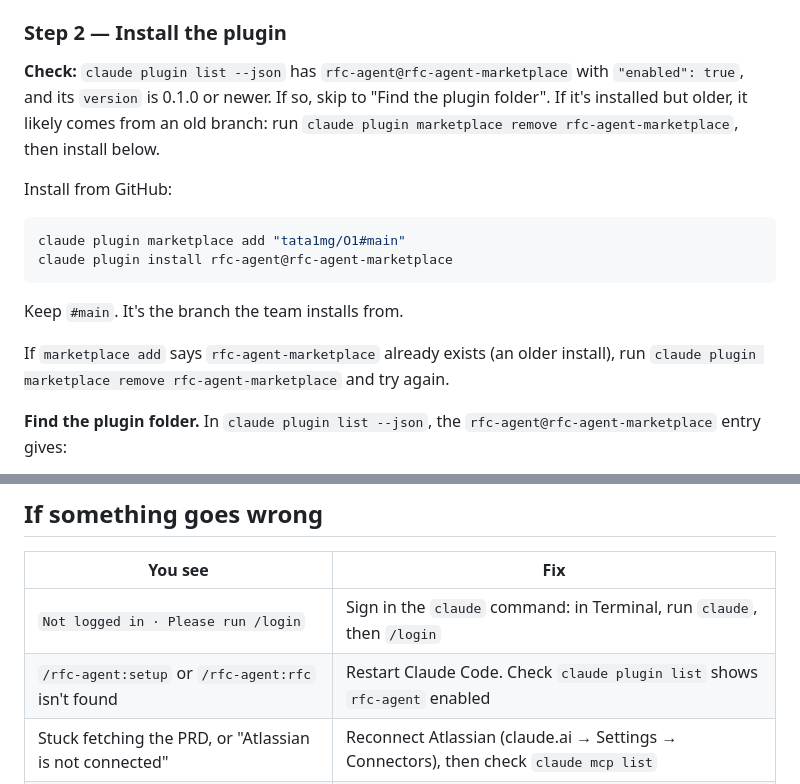
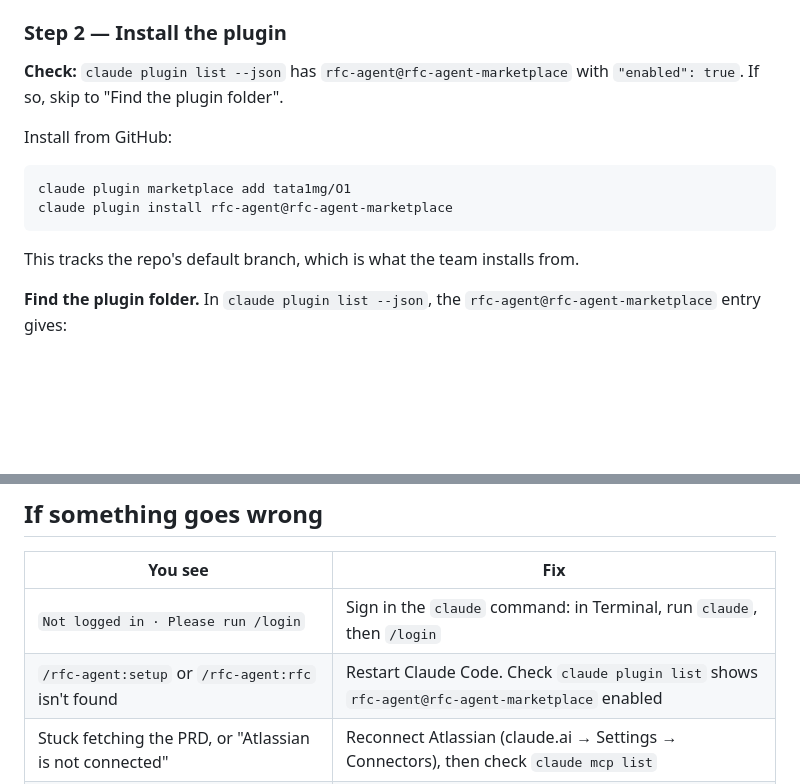
Before and after one commit to tata1mg/O1, a Markdown page: INSTALL.md, 2 parts joined by grey strips. GitHub-like rendering; blank space fills up the shorter version.

Commit message:
docs: fix plugin install instructions
- Install from the repo's default branch (tata1mg/O1); the #main branch does not exist.
- Step 2 check: require rfc-agent@rfc-agent-marketplace enabled instead of a version
  comparison that let an older 0.44.0 install pass.
- Point local-checkout examples at /path/to/O1.

Co-Authored-By: Claude Opus 5.5 <noreply@anthropic.com>

````diff
--- a/INSTALL.md
+++ b/INSTALL.md
@@ -52,21 +52,17 @@ separate from the desktop app's.
 
 ### Step 2 — Install the plugin
 
-**Check:** `claude plugin list --json` has `rfc-agent@rfc-agent-marketplace` with `"enabled": true`, and its
-`version` is 0.1.0 or newer. If so, skip to "Find the plugin folder". If it's installed but older, it likely
-comes from an old branch: run `claude plugin marketplace remove rfc-agent-marketplace`, then install below.
+**Check:** `claude plugin list --json` has `rfc-agent@rfc-agent-marketplace` with `"enabled": true`. If so, skip to
+"Find the plugin folder".
 
 Install from GitHub:
 
 ```bash
-claude plugin marketplace add "tata1mg/O1#main"
+claude plugin marketplace add tata1mg/O1
 claude plugin install rfc-agent@rfc-agent-marketplace
 ```
 
-Keep `#main`. It's the branch the team installs from.
-
-If `marketplace add` says `rfc-agent-marketplace` already exists (an older install), run
-`claude plugin marketplace remove rfc-agent-marketplace` and try again.
+This tracks the repo's default branch, which is what the team installs from.
 
 **Find the plugin folder.** In `claude plugin list --json`, the `rfc-agent@rfc-agent-marketplace` entry gives:
 
@@ -137,7 +133,7 @@ in.
 | You see | Fix |
 |---|---|
 | `Not logged in · Please run /login` | Sign in the `claude` command: in Terminal, run `claude`, then `/login` |
-| `/rfc-agent:setup` or `/rfc-agent:rfc` isn't found | Restart Claude Code. Check `claude plugin list` shows `rfc-agent` enabled |
+| `/rfc-agent:setup` or `/rfc-agent:rfc` isn't found | Restart Claude Code. Check `claude plugin list` shows `rfc-agent@rfc-agent-marketplace` enabled |
 | Stuck fetching the PRD, or "Atlassian is not connected" | Reconnect Atlassian (claude.ai → Settings → Connectors), then check `claude mcp list` |
 | `ATLASSIAN.SITE is not set` | Run `/rfc-agent:setup` and give the team's Atlassian site |
 | `context layer unavailable` | Run `/rfc-agent:setup` to check the fleetlens URL and token, and that the server is reachable |
````
